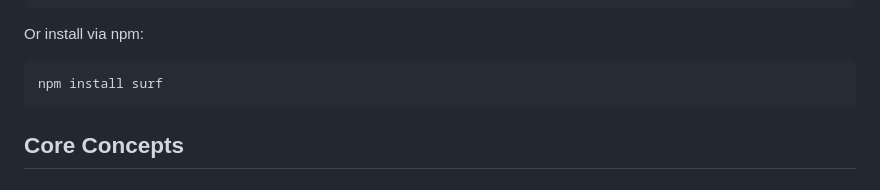
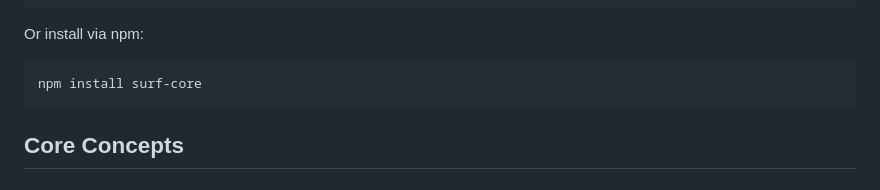
Before and after one commit to berkan-cetinkaya/surf, a Markdown page: README.md, the part around one of its changes. Drawn GitHub-style.

Commit message:
docs: fix README CDN link and npm install to use surf-core

````diff
--- a/README.md
+++ b/README.md
@@ -28,7 +28,7 @@ HTML-first, server-driven UI framework with local client-side state.
 Or install via npm:
 
 ```bash
-npm install surf
+npm install surf-core
 ```
 
 ## Core Concepts
````
Also changed, not shown: other parts of README.md (+1 -1 lines).
